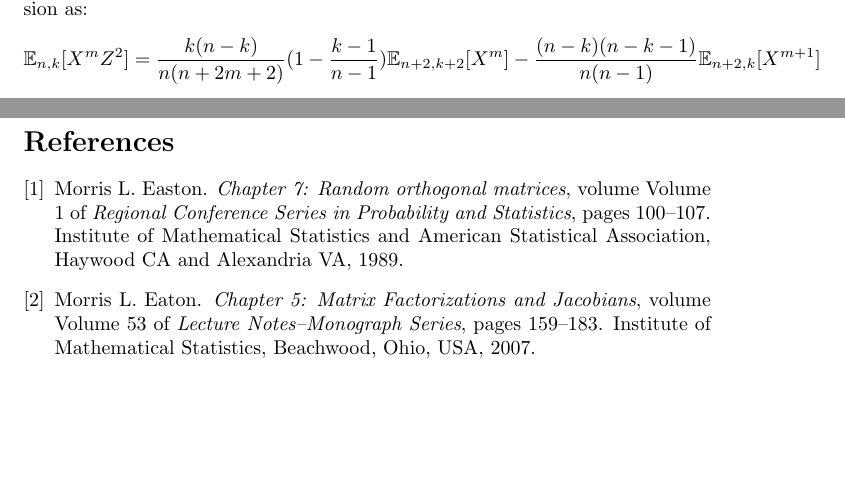
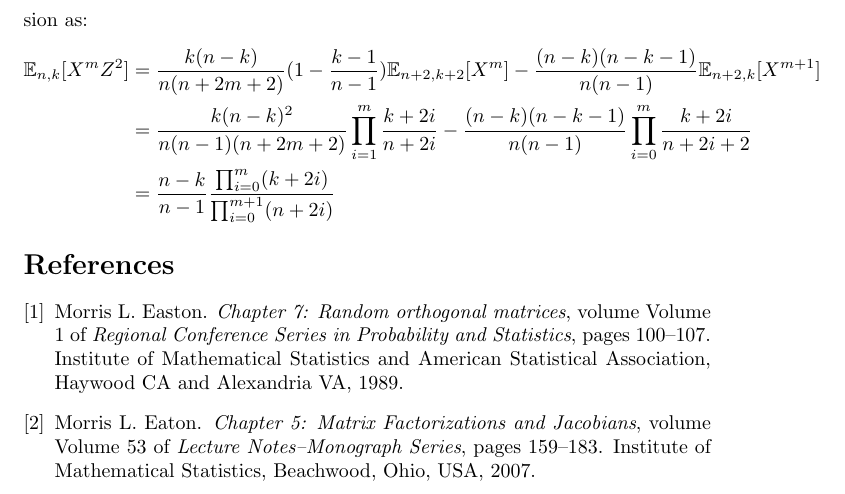
Before and after one commit to zhaofeng-shu33/non-linear-activation-function, a LaTeX document (integration.tex): two parts of pages 6 and 7 of 7 before the commit and part of page 7 of 7 after it, the two joined at a grey line, cut so that both start at the same text, the shorter picture padded with empty space. Compiled offline with pdfLaTeX.

Commit message:
finish the integration of a simple case

```diff
--- a/integration.tex
+++ b/integration.tex
@@ -268,7 +268,9 @@ Since $Z^2 = XY - A = X(1-X+A-B)-A$, using $\E_{n,k}[X^{m+1}] = \frac{k+2m}{n+2m
 \end{align*}
 Since $\E_{n,k}[X^{m+1}] = \frac{k}{n}\E_{n+2,k+2}[X^m]$, we can further simplify the above expression as:
 \begin{align*}
-\E_{n,k}[X^m Z^2] &= \frac{k(n-k)}{n(n+2m+2)}(1-\frac{k-1}{n-1})\E_{n+2,k+2}[X^m]- \frac{(n-k)(n-k-1)}{n(n-1)} \E_{n+2,k}[X^{m+1}]
+\E_{n,k}[X^m Z^2] &= \frac{k(n-k)}{n(n+2m+2)}(1-\frac{k-1}{n-1})\E_{n+2,k+2}[X^m]- \frac{(n-k)(n-k-1)}{n(n-1)} \E_{n+2,k}[X^{m+1}]\\
+& = \frac{k(n-k)^2}{n(n-1)(n+2m+2)}\prod_{i=1}^m \frac{k+2i}{n+2i} - \frac{(n-k)(n-k-1)}{n(n-1)}\prod_{i=0}^m \frac{k+2i}{n+2i+2} \\
+& = \frac{n-k}{n-1}\frac{\prod_{i=0}^m (k+2i)}{\prod_{i=0}^{m+1} (n+2i)}
 \end{align*}
 \bibliographystyle{plain}
 \bibliography{exportlist}
```
